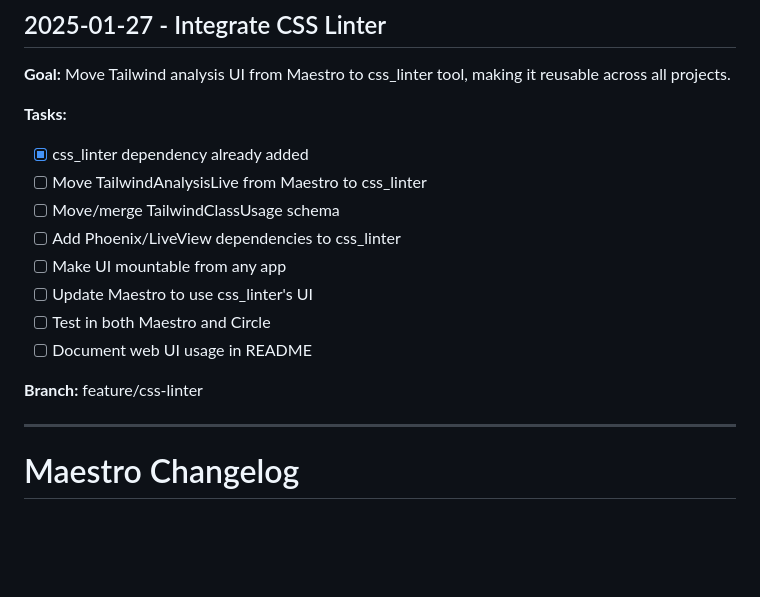
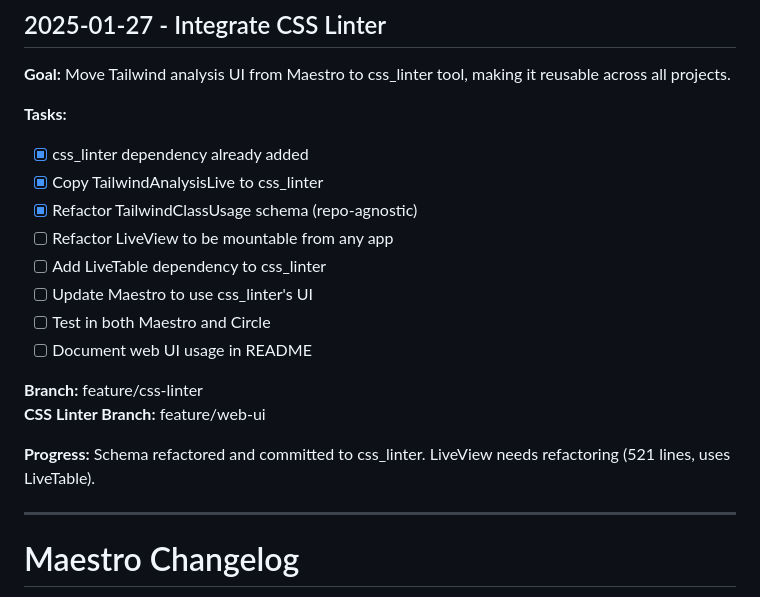
Before and after one commit to vintrepid/maestro, a Markdown page: CHANGELOG.md, the part around the change. Rendered like a GitHub page; blank space fills up the shorter version.

Commit message:
Update progress: Schema refactored, LiveView pending

```diff
--- a/CHANGELOG.md
+++ b/CHANGELOG.md
@@ -4,15 +4,18 @@
 
 **Tasks:**
 - [x] css_linter dependency already added
-- [ ] Move TailwindAnalysisLive from Maestro to css_linter
-- [ ] Move/merge TailwindClassUsage schema
-- [ ] Add Phoenix/LiveView dependencies to css_linter
-- [ ] Make UI mountable from any app
+- [x] Copy TailwindAnalysisLive to css_linter
+- [x] Refactor TailwindClassUsage schema (repo-agnostic)
+- [ ] Refactor LiveView to be mountable from any app
+- [ ] Add LiveTable dependency to css_linter
 - [ ] Update Maestro to use css_linter's UI
 - [ ] Test in both Maestro and Circle
 - [ ] Document web UI usage in README
 
 **Branch:** feature/css-linter
+**CSS Linter Branch:** feature/web-ui
+
+**Progress:** Schema refactored and committed to css_linter. LiveView needs refactoring (521 lines, uses LiveTable).
 
 ---
 
```
